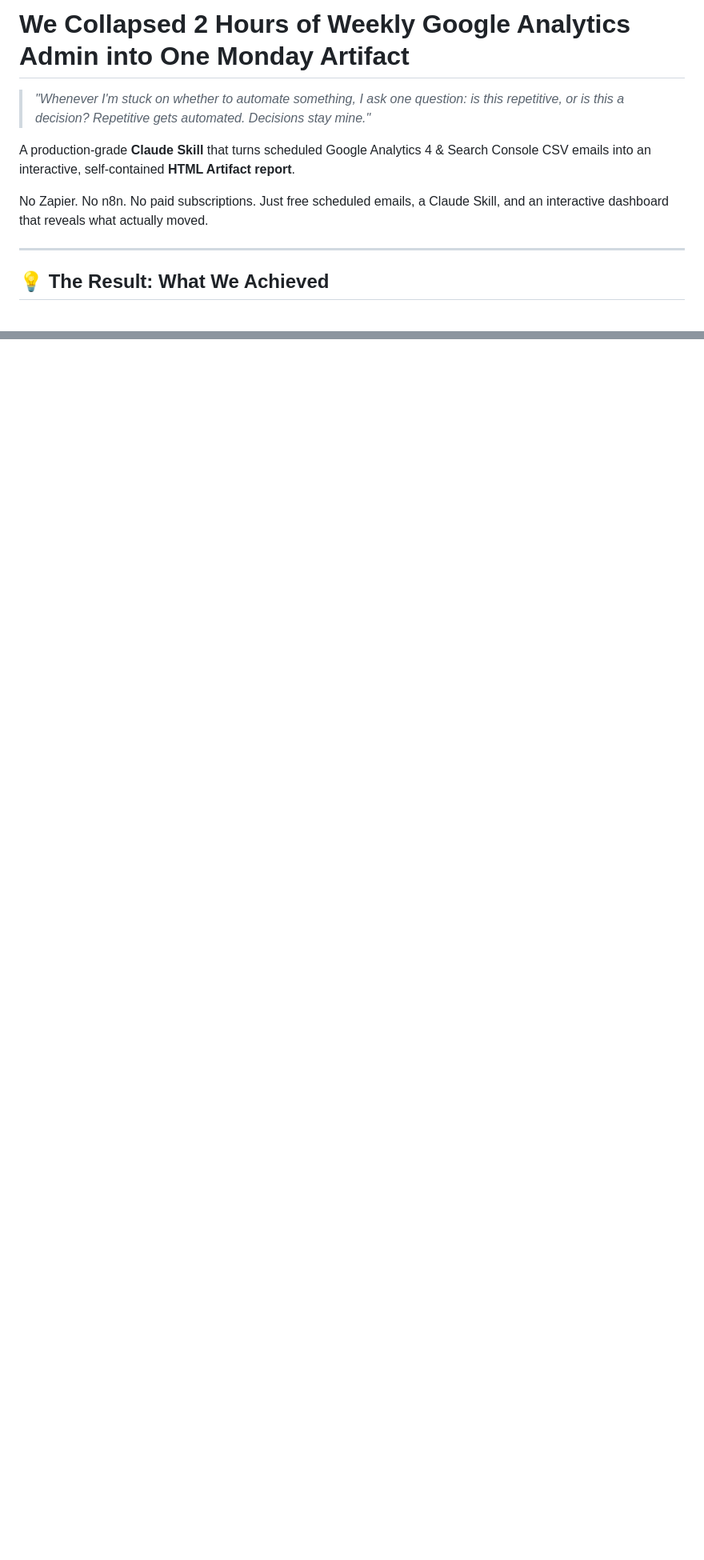
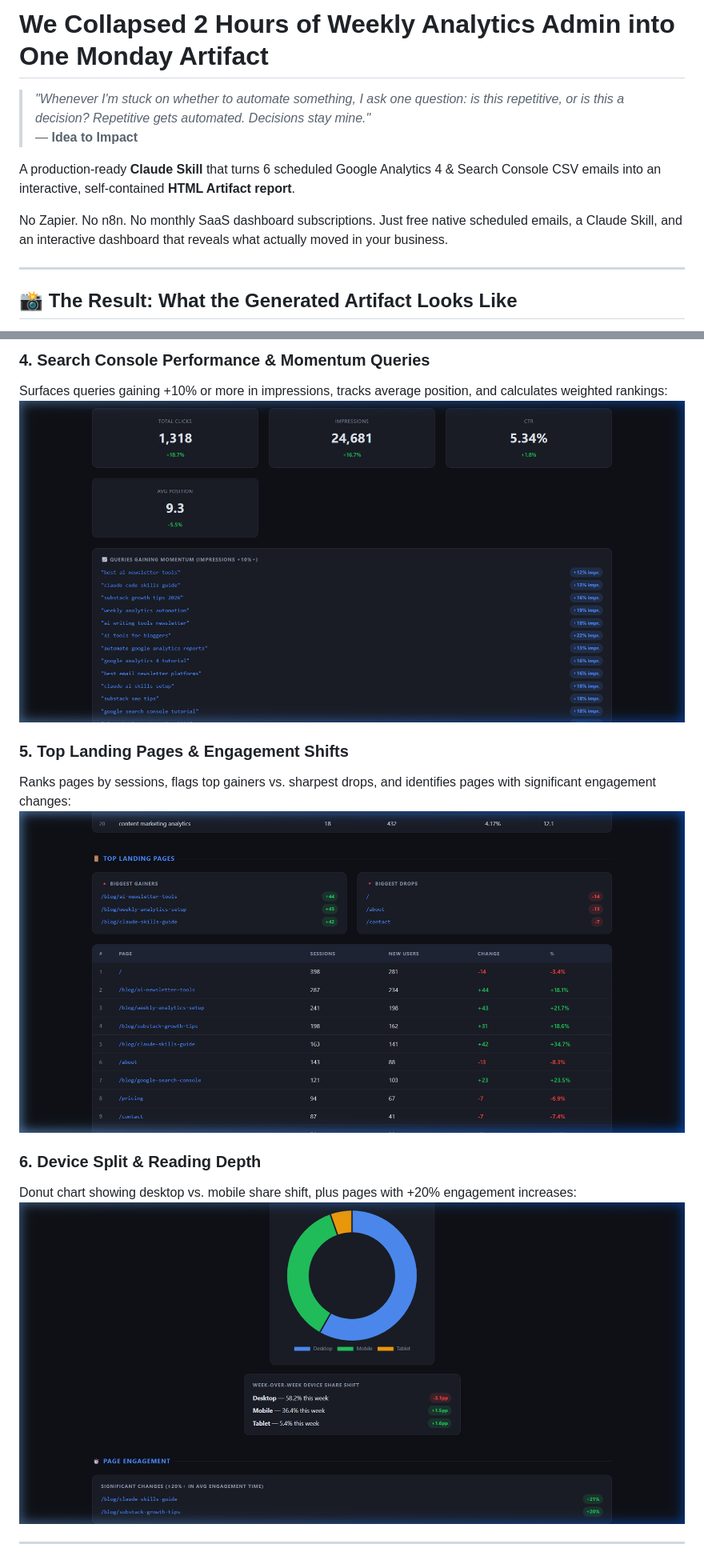
Before and after one commit to atharv20s/NL, a Markdown page: README.md, 2 parts joined by grey strips. Shown at 80% size. GitHub-like rendering; pictures changed too: assets/devices-engagement.png (added), assets/landing-pages.png (added), assets/search-performance.png (added); blank space fills up the shorter version.

```diff
--- a/README.md
+++ b/README.md
@@ -1,12 +1,13 @@
-# We Collapsed 2 Hours of Weekly Google Analytics Admin into One Monday Artifact
+# We Collapsed 2 Hours of Weekly Analytics Admin into One Monday Artifact
 
 > *"Whenever I'm stuck on whether to automate something, I ask one question: is this repetitive, or is this a decision? Repetitive gets automated. Decisions stay mine."*
+> — **Idea to Impact**
 
-A production-grade **Claude Skill** that turns scheduled Google Analytics 4 & Search Console CSV emails into an interactive, self-contained **HTML Artifact report**.
+A production-ready **Claude Skill** that turns 6 scheduled Google Analytics 4 & Search Console CSV emails into an interactive, self-contained **HTML Artifact report**.
 
-No Zapier. No n8n. No paid subscriptions. Just free scheduled emails, a Claude Skill, and an interactive dashboard that reveals what actually moved.
+No Zapier. No n8n. No monthly SaaS dashboard subscriptions. Just free native scheduled emails, a Claude Skill, and an interactive dashboard that reveals what actually moved in your business.
 
 ---
 
-## 💡 The Result: What We Achieved
+## 📸 The Result: What the Generated Artifact Looks Like
 
@@ -14,0 +28,14 @@ No Zapier. No n8n. No paid subscriptions. Just free scheduled emails, a Claude S
+### 4. Search Console Performance & Momentum Queries
+Surfaces queries gaining +10% or more in impressions, tracks average position, and calculates weighted rankings:
+![Search Performance](./assets/search-performance.png)
+
+### 5. Top Landing Pages & Engagement Shifts
+Ranks pages by sessions, flags top gainers vs. sharpest drops, and identifies pages with significant engagement changes:
+![Top Landing Pages](./assets/landing-pages.png)
+
+### 6. Device Split & Reading Depth
+Donut chart showing desktop vs. mobile share shift, plus pages with +20% engagement increases:
+![Device Breakdown and Engagement](./assets/devices-engagement.png)
+
+---
+
```
Also changed, not shown: other parts of README.md (+52 -17 lines), assets/channels.png (added), assets/header-summary.png (added), assets/traffic-glance.png (added), 1 other file.
